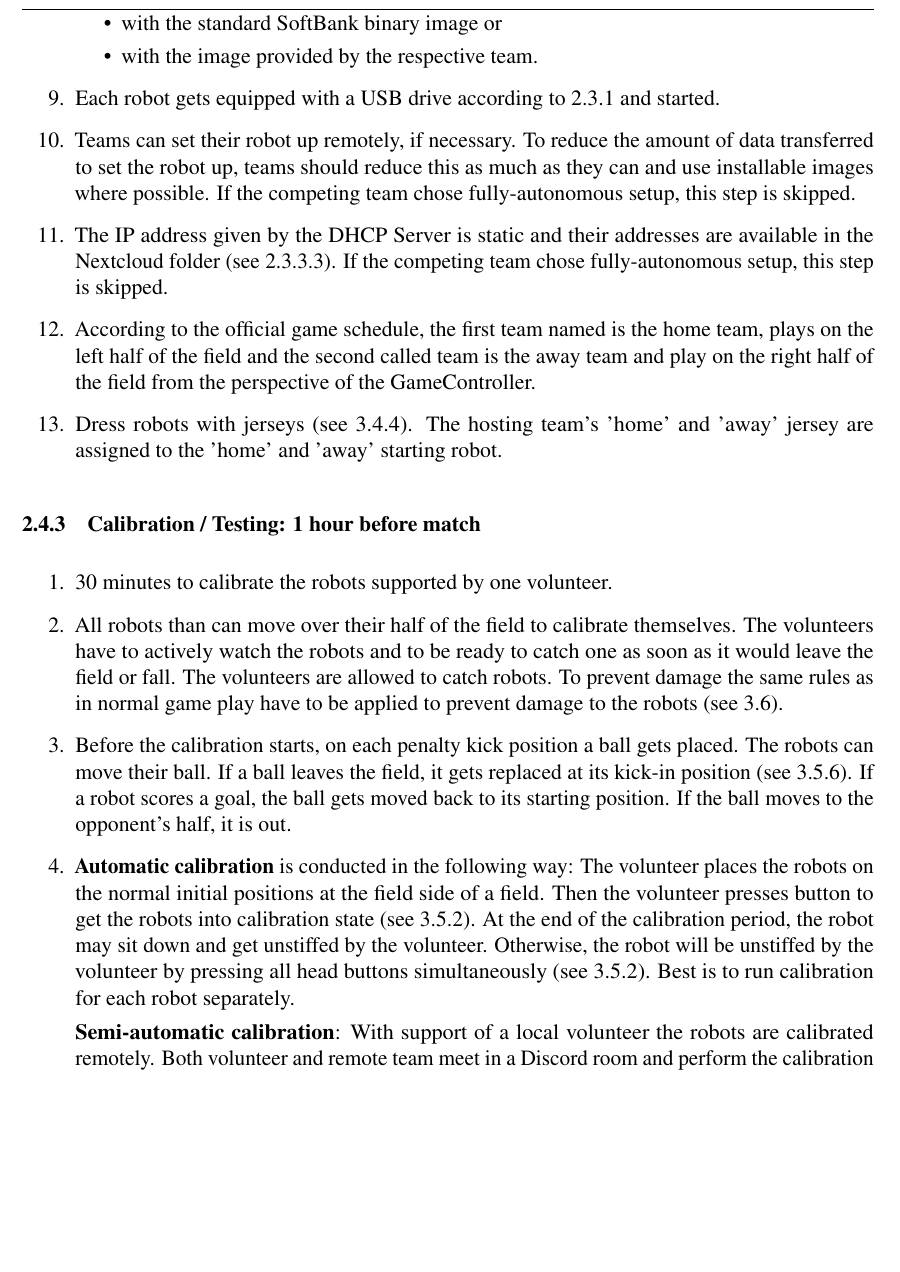
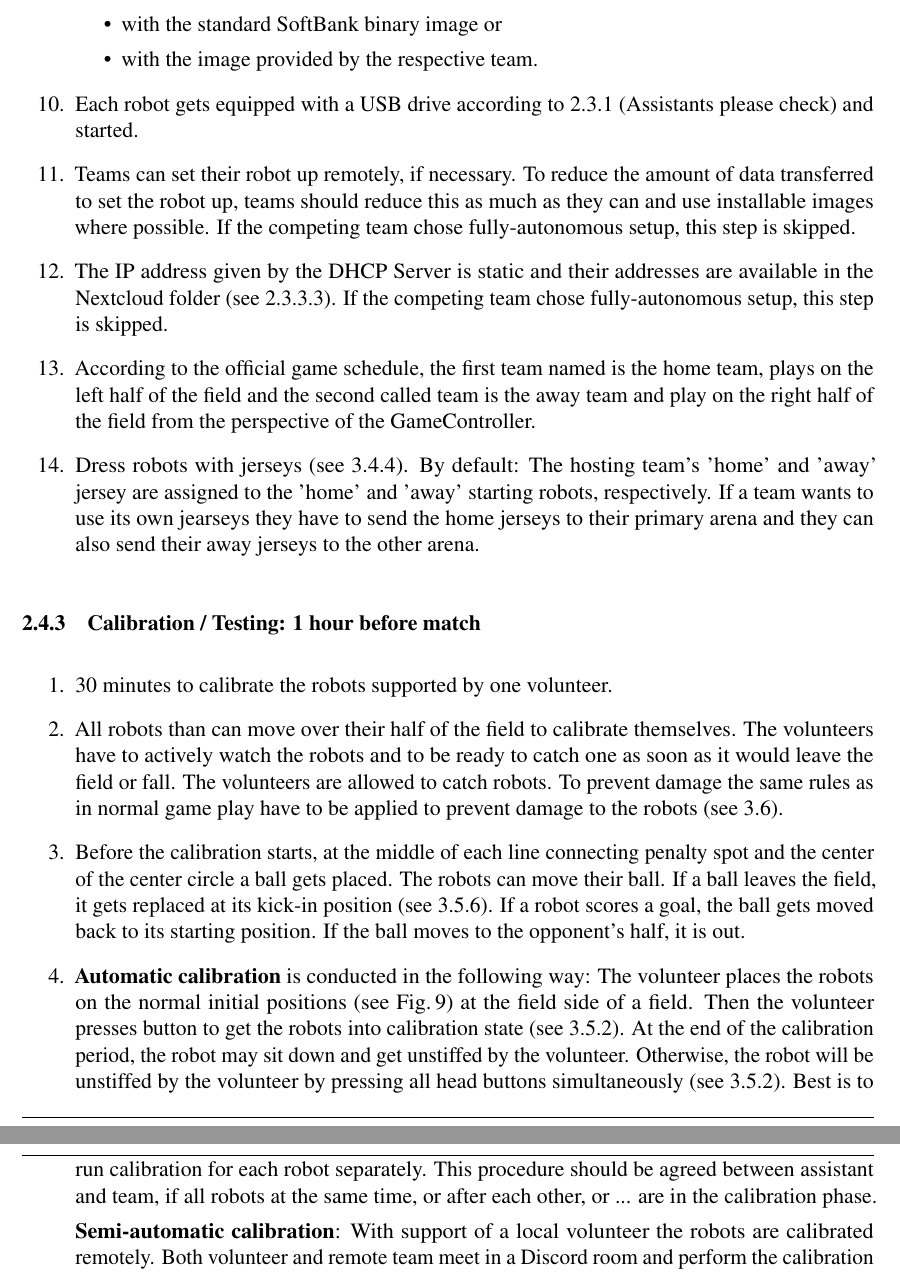
Before and after one commit to RoboCup-SPL/Rules, a LaTeX document (Rules 2021/GORe-Rules.tex, which reads Rules 2021/content/challenge3.tex): part of page 19 of 62 before the commit and two parts of pages 19 and 20 of 62 after it, the two joined at a grey line, cut so that both start at the same text, the shorter picture padded with empty space. Compiled offline with pdfLaTeX.

Commit message:
Small changes

```diff
--- a/Rules 2021/content/challenge3.tex
+++ b/Rules 2021/content/challenge3.tex
@@ -230,19 +231,19 @@ To give volunteers an interface to command autonomous acting robot, new game sta
             \item with the standard SoftBank binary image or
             \item with the image provided by the respective team.
 		\end{itemize}
-		\item Each robot gets equipped with a USB drive according to \ref{sec:c3_USB_Drive} and started.
+		\item Each robot gets equipped with a USB drive according to \ref{sec:c3_USB_Drive} (Assistants please check) and started.
         \item Teams can set their robot up remotely, if necessary. To reduce the amount of data transferred to set the robot up, teams should reduce this as much as they can and use installable images where possible. If the competing team chose fully-autonomous setup, this step is skipped.
         \item The IP address given by the DHCP Server is static and their addresses are available in the Nextcloud folder (see \ref{sec:example_configuration}). If the competing team chose fully-autonomous setup, this step is skipped.
         \item According to the official game schedule, the first team named is the home team, plays on the left half of the field and the second called team is the away team and play on the right half of the field from the perspective of the GameController.
-        \item Dress robots with jerseys (see \ref{sec:team_markers}). The hosting team's 'home' and 'away' jersey are assigned to the 'home' and 'away' starting robot.
+        \item Dress robots with jerseys (see \ref{sec:team_markers}). By default: The hosting team's 'home' and 'away' jersey are assigned to the 'home' and 'away' starting robots, respectively. If a team wants to use its own jearseys they have to send the home jerseys to their primary arena and they can also send their away jerseys to the other arena.
     \end{enumerate}
 
 \subsubsection{Calibration / Testing: 1 hour before match}
     \begin{enumerate}
         \item 30 minutes to calibrate the robots supported by one volunteer.
         \item All robots than can move over their half of the field to calibrate themselves. The volunteers have to actively watch the robots and to be ready to catch one as soon as it would leave the field or fall. The volunteers are allowed to catch robots. To prevent damage the same rules as in normal game play have to be applied to prevent damage to the robots (see \ref{sec:forbidden_act}).
-        \item Before the calibration starts, on each penalty kick position a ball gets placed. The robots can move their ball. If a ball leaves the field, it gets replaced at its kick-in position (see \ref{sec:kick_in}). If a robot scores a goal, the ball gets moved back to its starting position. If the ball moves to the opponent's half, it is out.
-        \item \textbf{Automatic calibration} is conducted in the following way: The volunteer places the robots on the normal initial positions at the field side of a field. Then the volunteer presses button to get the robots into calibration state~(see~\ref{sec:robot_states}). At the end of the calibration period, the robot may sit down and get unstiffed by the volunteer. Otherwise, the robot will be unstiffed by the volunteer by pressing all head buttons simultaneously~(see~\ref{sec:robot_states}). Best is to run calibration for each robot separately.
+        \item Before the calibration starts, at the middle of each line connecting penalty spot and the center of the center circle a ball gets placed. The robots can move their ball. If a ball leaves the field, it gets replaced at its kick-in position (see \ref{sec:kick_in}). If a robot scores a goal, the ball gets moved back to its starting position. If the ball moves to the opponent's half, it is out.
+        \item \textbf{Automatic calibration} is conducted in the following way: The volunteer places the robots on the normal initial positions (see Fig.\,\ref{fig:initial_positions}) at the field side of a field. Then the volunteer presses button to get the robots into calibration state~(see~\ref{sec:robot_states}). At the end of the calibration period, the robot may sit down and get unstiffed by the volunteer. Otherwise, the robot will be unstiffed by the volunteer by pressing all head buttons simultaneously~(see~\ref{sec:robot_states}). Best is to run calibration for each robot separately. This procedure should be agreed between assistant and team, if all robots at the same time, or after each other, or ... are in the calibration phase.
 
         \textbf{Semi-automatic calibration}: With support of a local volunteer the robots are calibrated remotely. Both volunteer and remote team meet in a Discord room and perform the calibration procedure of the remote team together.
 
```
Also changed, not shown: Rules 2021/content/challenge3.tex (13 more changed lines).
